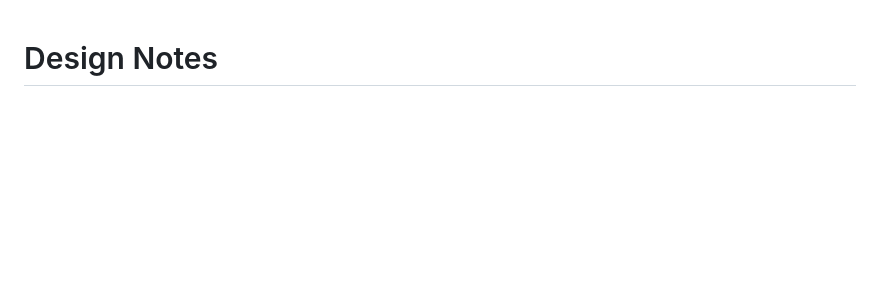
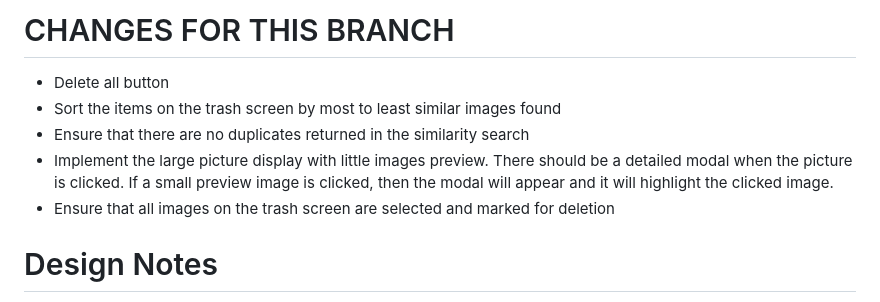
Before and after one commit to marcoperic/PhotoUtilityApp, a Markdown page: README.md, the part around the change. Drawn GitHub-style; blank space fills up the shorter version.

Commit message:
outlined parameters for this branch

```diff
--- a/README.md
+++ b/README.md
@@ -1,3 +1,11 @@
+# CHANGES FOR THIS BRANCH
+
+- Delete all button
+- Sort the items on the trash screen by most to least similar images found
+- Ensure that there are no duplicates returned in the similarity search
+- Implement the large picture display with little images preview. There should be a detailed modal when the picture is clicked. If a small preview image is clicked, then the modal will appear and it will highlight the clicked image.
+- Ensure that all images on the trash screen are selected and marked for deletion
+
 # Design Notes
 
 When the user swipes to delete an image, the URI is passed to the server and it returns the number of images that are within a certain distance. The original picture is added to the delete page and the neighbor images are also added. The number is displayed as a little pop-up, like a game point number.
```
